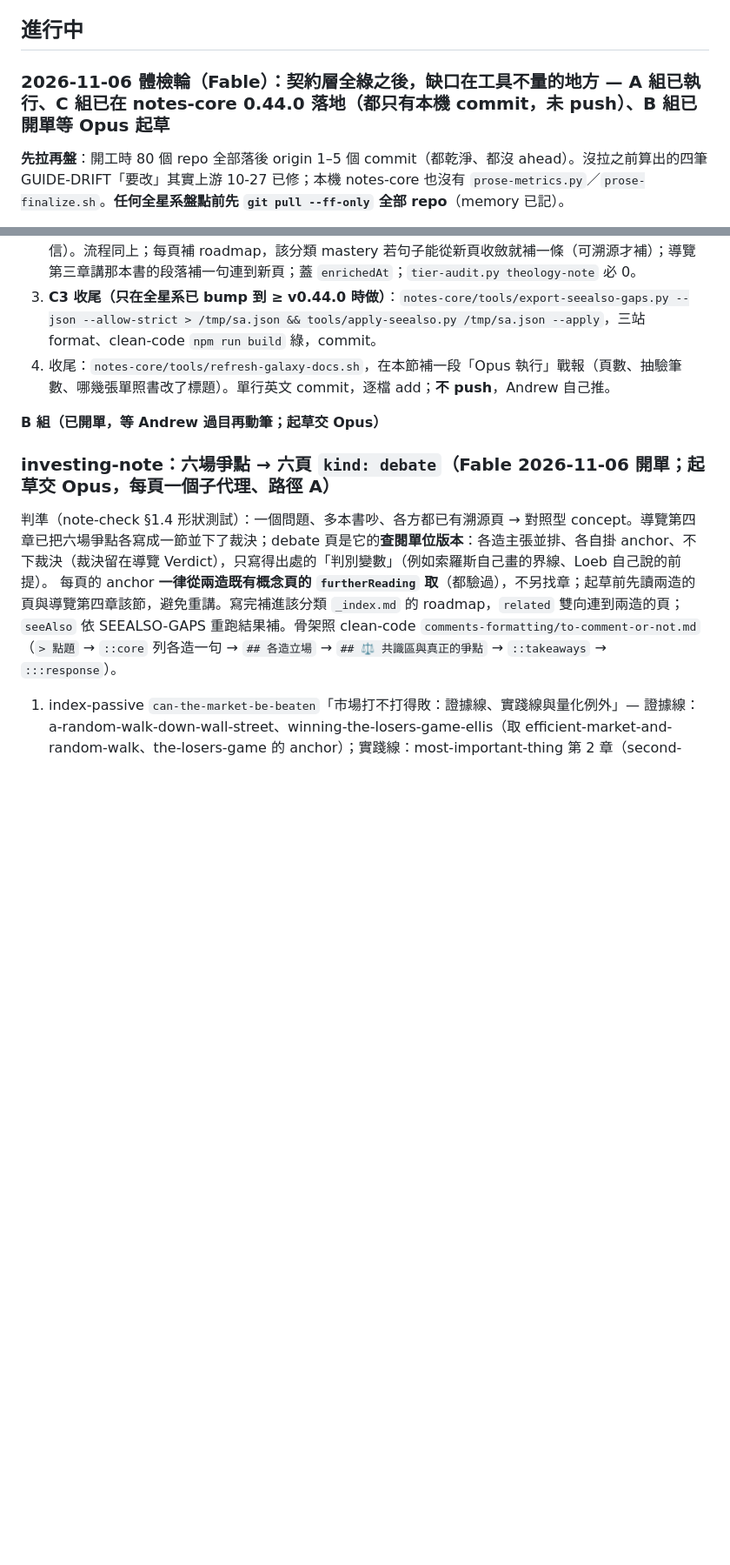
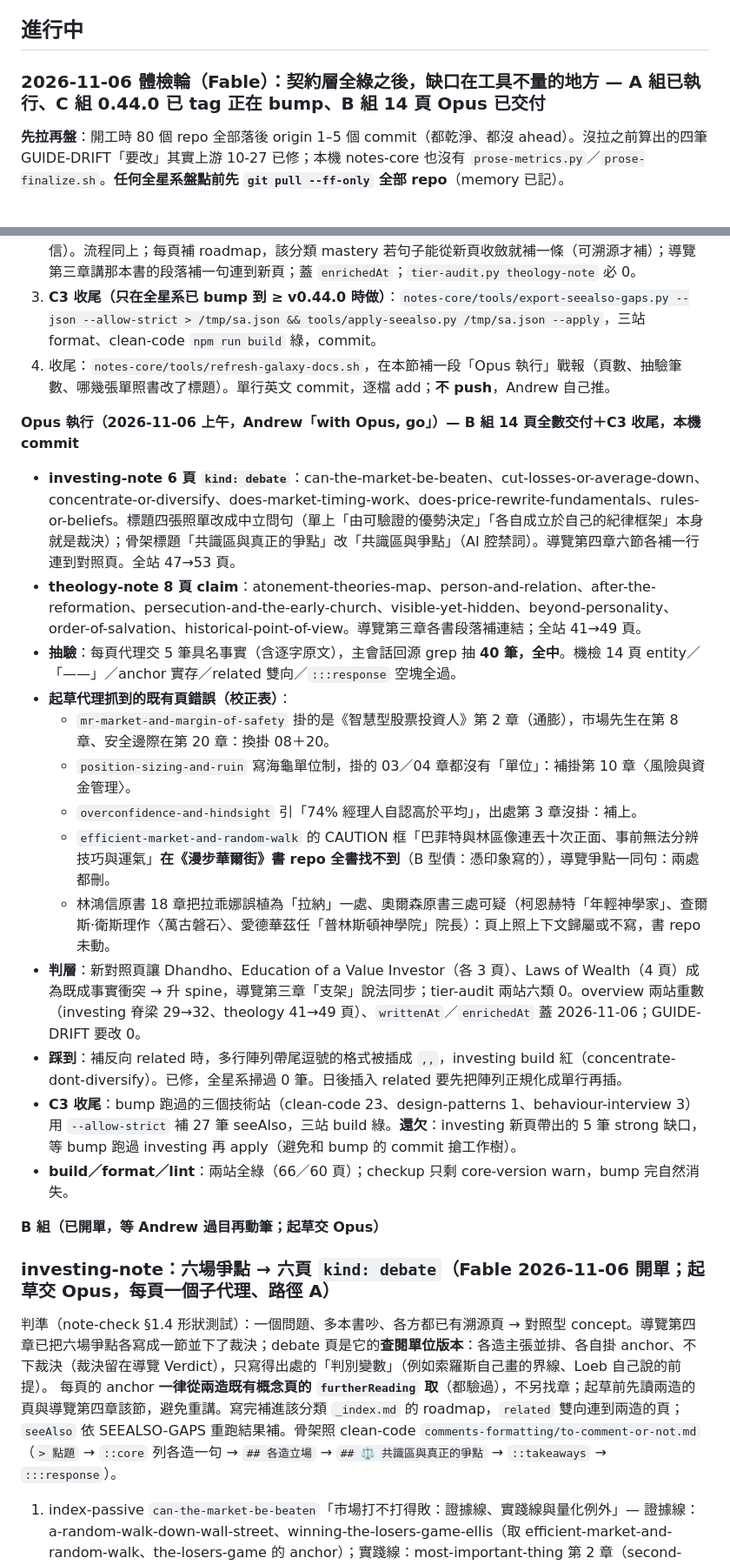
Before and after one commit to nplus-father/notes-core, a Markdown page: docs/ENRICH-BACKLOG.md, 2 parts joined by grey strips. Shown at 87% size. Rendered like a GitHub page; blank space fills up the shorter version.

Commit message:
docs: log the Opus drafting round with its correction table and the strict-station seeAlso follow-up

```diff
--- a/docs/ENRICH-BACKLOG.md
+++ b/docs/ENRICH-BACKLOG.md
@@ -17,7 +17,7 @@
 
 ## 進行中
 
-### 2026-11-06 體檢輪（Fable）：契約層全綠之後，缺口在工具不量的地方 — **A 組已執行、C 組已在 notes-core 0.44.0 落地（都只有本機 commit，未 push）、B 組已開單等 Opus 起草**
+### 2026-11-06 體檢輪（Fable）：契約層全綠之後，缺口在工具不量的地方 — **A 組已執行、C 組 0.44.0 已 tag 正在 bump、B 組 14 頁 Opus 已交付**
 
 **先拉再盤**：開工時 80 個 repo 全部落後 origin 1–5 個 commit（都乾淨、都沒 ahead）。沒拉之前算出的四筆 GUIDE-DRIFT「要改」其實上游 10-27 已修；本機 notes-core 也沒有 `prose-metrics.py`／`prose-finalize.sh`。**任何全星系盤點前先 `git pull --ff-only` 全部 repo**（memory 已記）。
 
@@ -49,6 +49,21 @@
 2. **theology-note 八頁 claim**：起草順序 2、7、1 → 3、4 → 5、6 → 8（第 2 張先核對書目已改成林鴻信）。流程同上；每頁補 roadmap，該分類 mastery 若句子能從新頁收斂就補一條（可溯源才補）；導覽第三章講那本書的段落補一句連到新頁；蓋 `enrichedAt`；`tier-audit.py theology-note` 必 0。
 3. **C3 收尾（只在全星系已 bump 到 ≥ v0.44.0 時做）**：`notes-core/tools/export-seealso-gaps.py --json --allow-strict > /tmp/sa.json && tools/apply-seealso.py /tmp/sa.json --apply`，三站 format、clean-code `npm run build` 綠，commit。
 4. 收尾：`notes-core/tools/refresh-galaxy-docs.sh`，在本節補一段「Opus 執行」戰報（頁數、抽驗筆數、哪幾張單照書改了標題）。單行英文 commit，逐檔 add；**不 push**，Andrew 自己推。
+
+**Opus 執行（2026-11-06 上午，Andrew「with Opus, go」）— B 組 14 頁全數交付＋C3 收尾，本機 commit**
+- **investing-note 6 頁 `kind: debate`**：can-the-market-be-beaten、cut-losses-or-average-down、concentrate-or-diversify、does-market-timing-work、does-price-rewrite-fundamentals、rules-or-beliefs。標題四張照單改成中立問句（單上「由可驗證的優勢決定」「各自成立於自己的紀律框架」本身就是裁決）；骨架標題「共識區與真正的爭點」改「共識區與爭點」（AI 腔禁詞）。導覽第四章六節各補一行連到對照頁。全站 47→53 頁。
+- **theology-note 8 頁 claim**：atonement-theories-map、person-and-relation、after-the-reformation、persecution-and-the-early-church、visible-yet-hidden、beyond-personality、order-of-salvation、historical-point-of-view。導覽第三章各書段落補連結；全站 41→49 頁。
+- **抽驗**：每頁代理交 5 筆具名事實（含逐字原文），主會話回源 grep 抽 **40 筆，全中**。機檢 14 頁 entity／「——」／anchor 實存／related 雙向／`:::response` 空塊全過。
+- **起草代理抓到的既有頁錯誤（校正表）**：
+  - `mr-market-and-margin-of-safety` 掛的是《智慧型股票投資人》第 2 章（通膨），市場先生在第 8 章、安全邊際在第 20 章：換掛 08＋20。
+  - `position-sizing-and-ruin` 寫海龜單位制，掛的 03／04 章都沒有「單位」：補掛第 10 章〈風險與資金管理〉。
+  - `overconfidence-and-hindsight` 引「74% 經理人自認高於平均」，出處第 3 章沒掛：補上。
+  - `efficient-market-and-random-walk` 的 CAUTION 框「巴菲特與林區像連丟十次正面、事前無法分辨技巧與運氣」**在《漫步華爾街》書 repo 全書找不到**（B 型債：憑印象寫的），導覽爭點一同句：兩處都刪。
+  - 林鴻信原書 18 章把拉乖娜誤植為「拉納」一處、奧爾森原書三處可疑（柯恩赫特「年輕神學家」、查爾斯·衛斯理作〈萬古磐石〉、愛德華茲任「普林斯頓神學院」院長）：頁上照上下文歸屬或不寫，書 repo 未動。
+- **判層**：新對照頁讓 Dhandho、Education of a Value Investor（各 3 頁）、Laws of Wealth（4 頁）成為既成事實衝突 → 升 spine，導覽第三章「支架」說法同步；tier-audit 兩站六類 0。overview 兩站重數（investing 脊梁 29→32、theology 41→49 頁）、`writtenAt`／`enrichedAt` 蓋 2026-11-06；GUIDE-DRIFT 要改 0。
+- **踩到**：補反向 related 時，多行陣列帶尾逗號的格式被插成 `,,`，investing build 紅（concentrate-dont-diversify）。已修，全星系掃過 0 筆。日後插入 related 要先把陣列正規化成單行再插。
+- **C3 收尾**：bump 跑過的三個技術站（clean-code 23、design-patterns 1、behaviour-interview 3）用 `--allow-strict` 補 27 筆 seeAlso，三站 build 綠。**還欠**：investing 新頁帶出的 5 筆 strong 缺口，等 bump 跑過 investing 再 apply（避免和 bump 的 commit 搶工作樹）。
+- **build／format／lint**：兩站全綠（66／60 頁）；checkup 只剩 core-version warn，bump 完自然消失。
 
 **B 組（已開單，等 Andrew 過目再動筆；起草交 Opus）**
 
```
